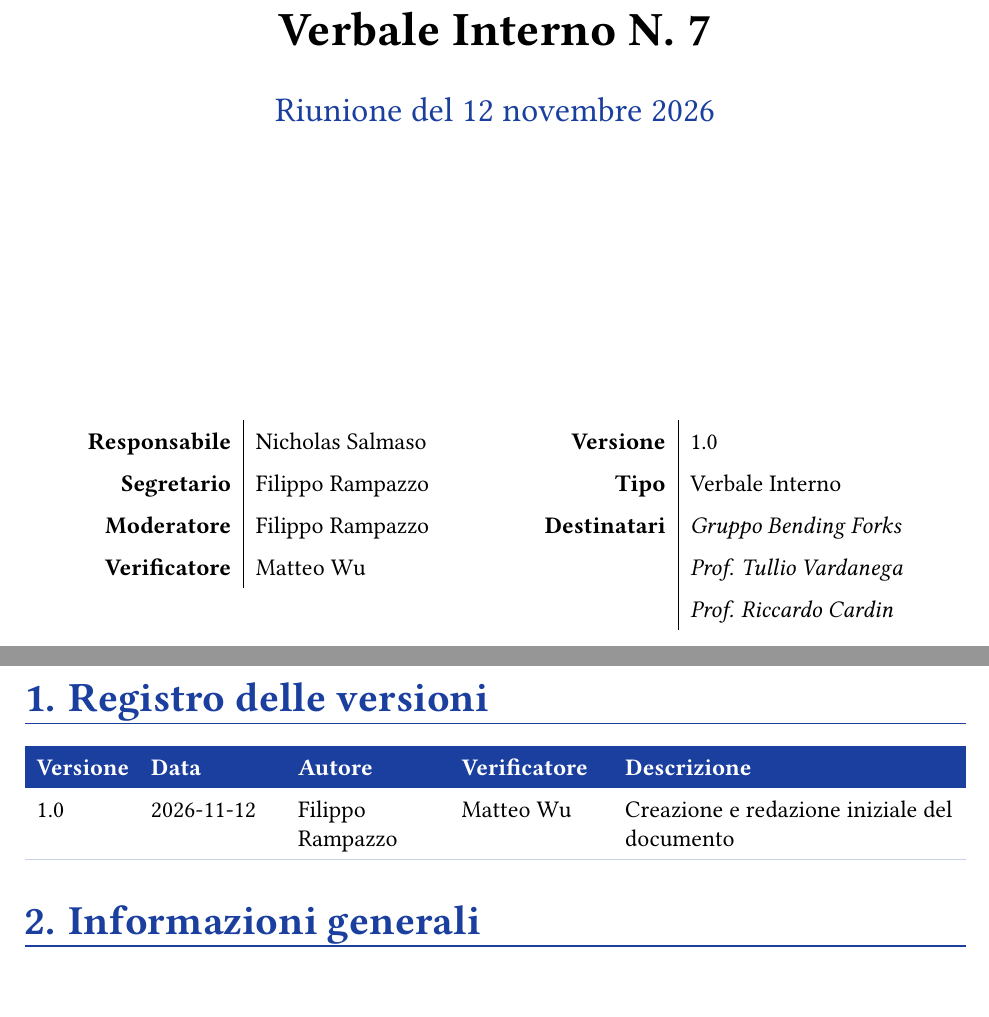
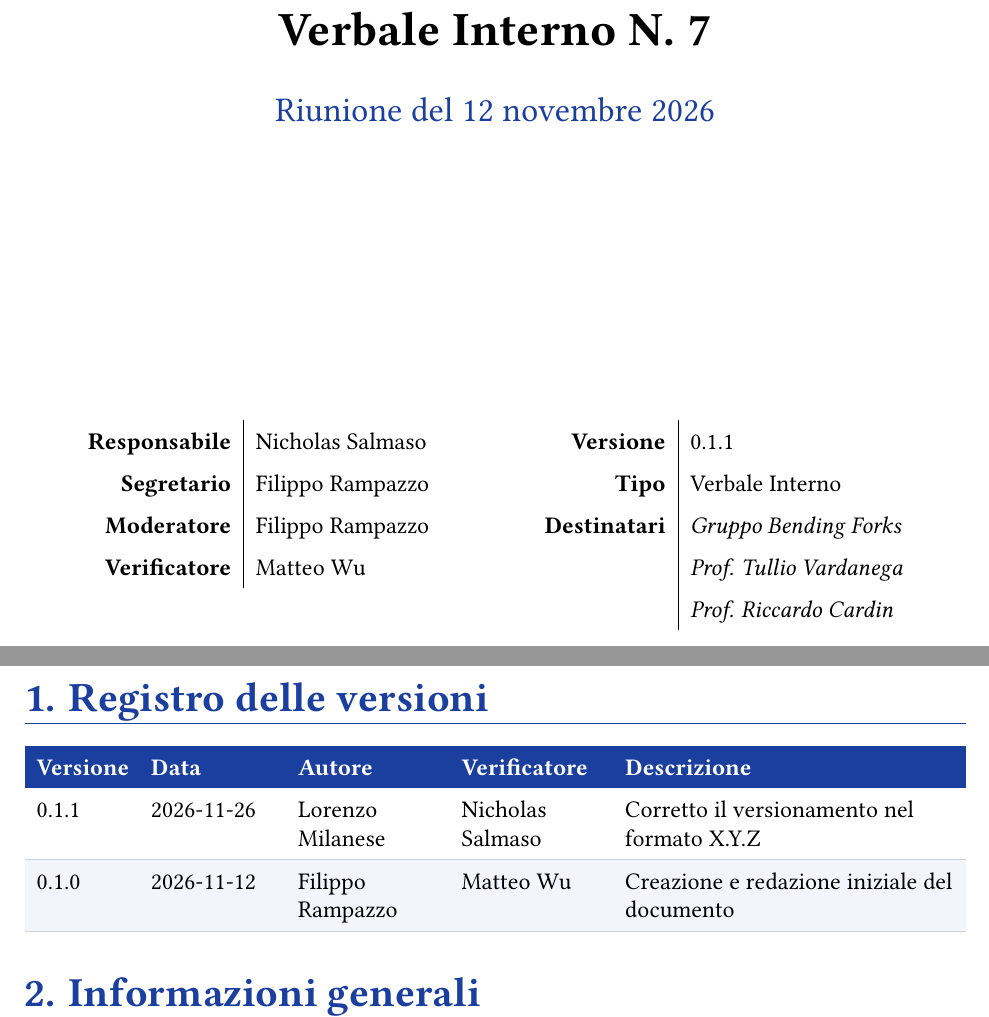
Before and after one commit to bendingforksswe/documenti-swe, a LaTeX document (rtb/verbali/interni/2026-11-12_verbale_interno_7.tex): two parts of pages 1 and 3 of 5, joined at a grey line, cut so that both start at the same text. Compiled offline with pdfLaTeX.

Commit message:
fix(vi): corretto il versionamento dei verbali interni 7 e 8

```diff
--- a/rtb/verbali/interni/2026-11-12_verbale_interno_7.tex
+++ b/rtb/verbali/interni/2026-11-12_verbale_interno_7.tex
@@ -6,7 +6,7 @@
 \usepackage{amssymb}
 \usepackage[a4paper,top=25mm,bottom=25mm,left=22mm,right=22mm,headheight=15pt]{geometry}
 \usepackage{graphicx}
-\graphicspath{{../../assets/}{../../Assets/}{assets/}{Assets/}}
+\graphicspath{{../../../assets/}{../../assets/}{../assets/}{assets/}}
 \usepackage[table]{xcolor}
 \usepackage{tabularx,array}
 \usepackage{titlesec}
@@ -87,7 +87,7 @@
 \end{tabular}
 \hspace{14mm}
 \begin{tabular}[t]{r|l}
-\textbf{Versione} & 1.0 \\
+\textbf{Versione} & 0.1.1 \\
 \textbf{Tipo} & Verbale Interno \\
 \textbf{Destinatari} & \emph{Gruppo Bending Forks} \\
  & \emph{Prof. Tullio Vardanega} \\
@@ -124,7 +124,8 @@
 \textcolor{white}{\textbf{Autore}} &
 \textcolor{white}{\textbf{Verificatore}} &
 \textcolor{white}{\textbf{Descrizione}} \\
-1.0 & 2026-11-12 & Filippo Rampazzo & Matteo Wu & Creazione e redazione iniziale del documento \\ \arrayrulecolor{bfline}\hline
+0.1.1 & 2026-11-26 & Lorenzo Milanese & Nicholas Salmaso & Corretto il versionamento nel formato X.Y.Z \\ \arrayrulecolor{bfline}\hline
+0.1.0 & 2026-11-12 & Filippo Rampazzo & Matteo Wu & Creazione e redazione iniziale del documento \\ \arrayrulecolor{bfline}\hline
 \end{tabularx}
 \end{center}
 
```
Also changed, not shown: rtb/verbali/interni/2026-11-12_verbale_interno_8.tex (+4 -3 lines).
